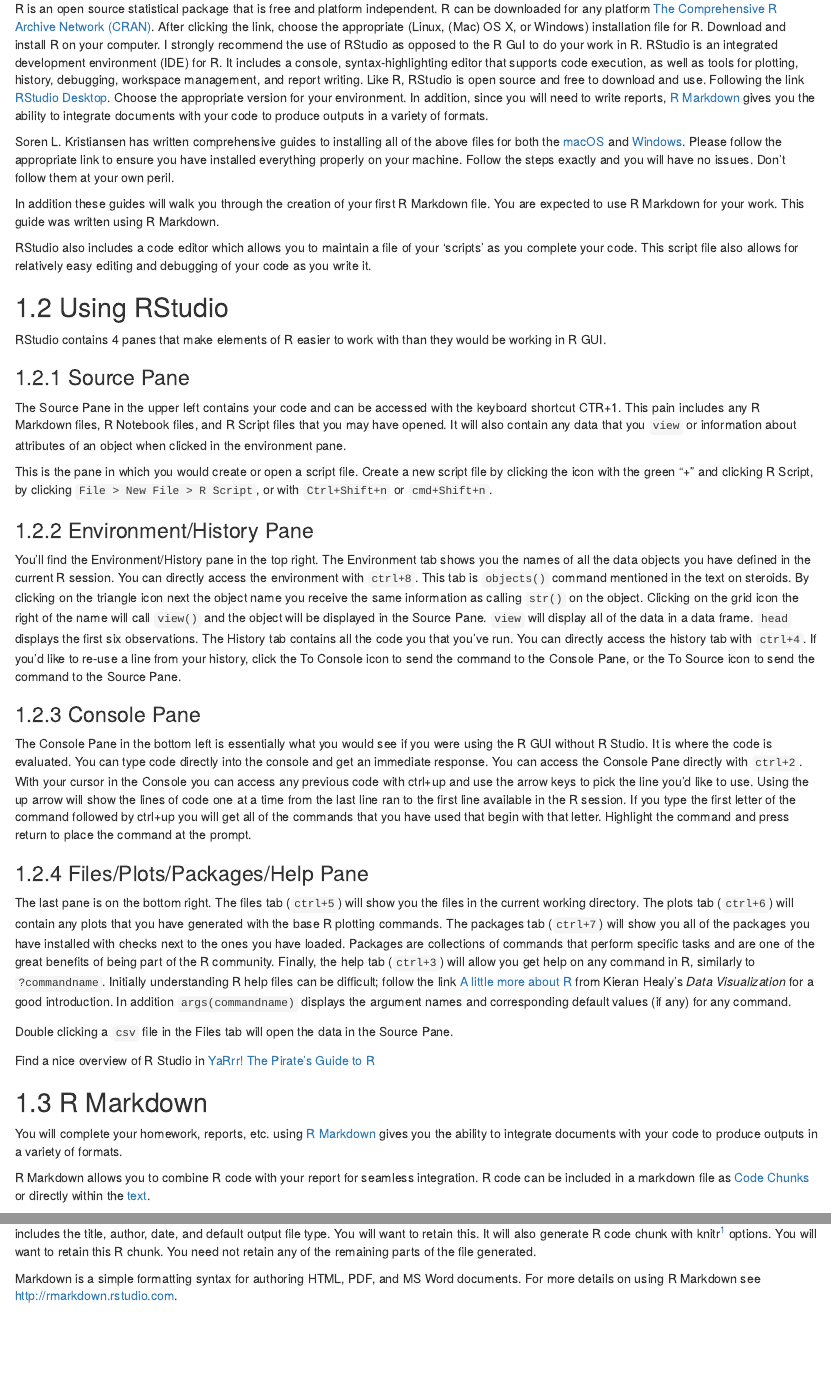
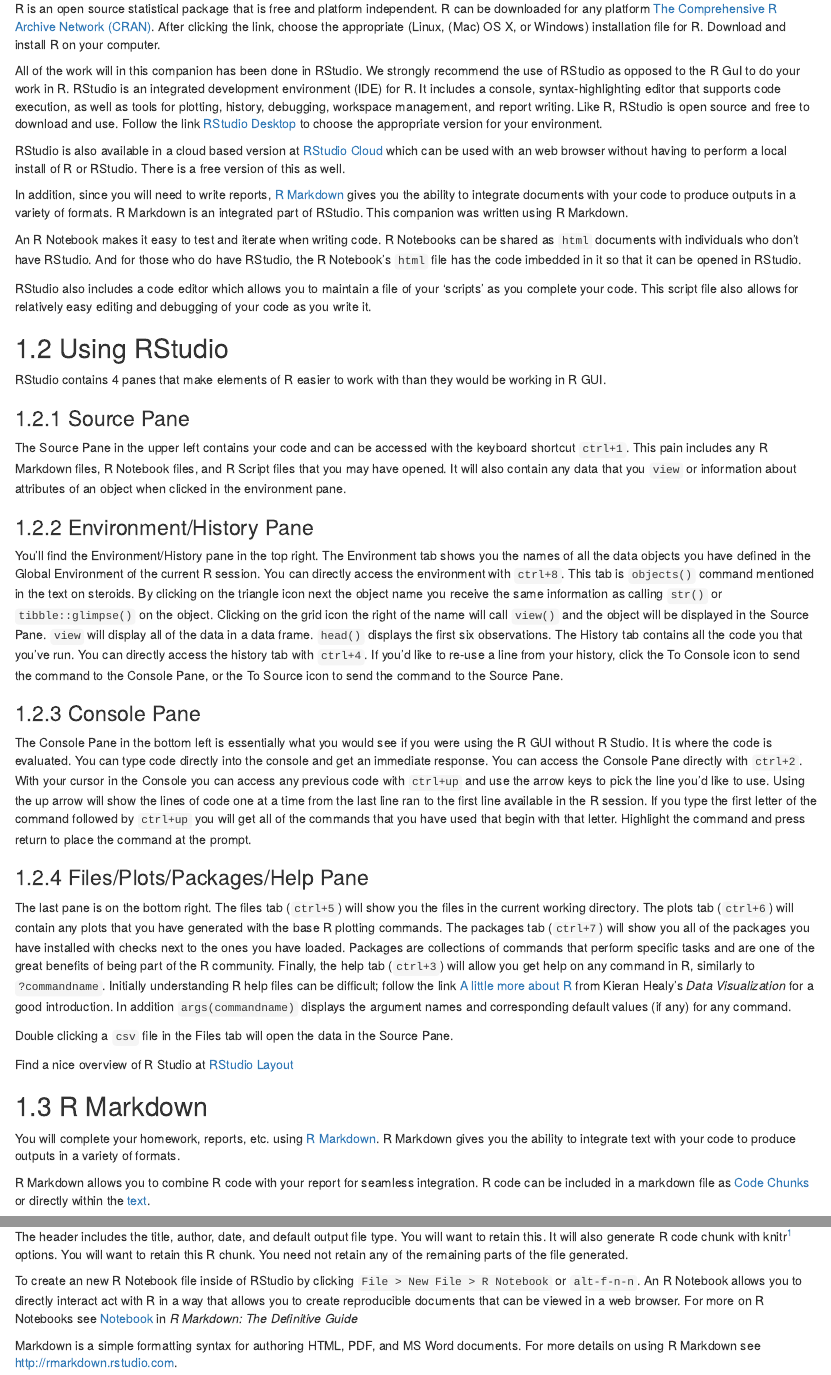
Before and after one commit to acarilli/Real_Econometrics_Companion, an R Markdown document (01-Intro.Rmd): the page in a window 1100 px wide, from 150 px down, and a second part further down, joined at a grey line. Rendered offline with R 4.5, knitr and Pandoc, with nearby package versions; drawn as R Markdown's standard HTML page in place of the format the file asks for.

Commit message:
text editing

```diff
--- a/01-Intro.Rmd
+++ b/01-Intro.Rmd
@@ -4,11 +4,15 @@
 
 ## Install R and RStudio
 
-R is an open source statistical package that is free and platform independent.  R can be downloaded for any platform [The Comprehensive R Archive Network (CRAN)](https://cran.r-project.org).   After clicking the link, choose the appropriate (Linux, (Mac) OS X, or Windows) installation file for R. Download and install R on your computer.  I strongly recommend the use of RStudio as opposed to the R GuI to do your work in R.  RStudio is an integrated development environment (IDE) for R.  It includes a console, syntax-highlighting editor that supports code execution, as well as tools for plotting, history, debugging, workspace management, and report writing.  Like R, RStudio is open source and free to download and use.  Following the link [RStudio Desktop](https://www.rstudio.com/products/rstudio/download/#download).  Choose the appropriate version for your environment.    In addition, since you will need to write reports, [R Markdown](https://bookdown.org/yihui/rmarkdown/) gives you the ability to integrate documents with your code to produce outputs in a variety of formats.
+R is an open source statistical package that is free and platform independent.  R can be downloaded for any platform [The Comprehensive R Archive Network (CRAN)](https://cran.r-project.org).   After clicking the link, choose the appropriate (Linux, (Mac) OS X, or Windows) installation file for R. Download and install R on your computer.
 
-Soren L. Kristiansen has written comprehensive guides to installing all of the above files for both the [macOS](https://medium.com/@sorenlind/create-pdf-reports-using-r-r-markdown-latex-and-knitr-on-macos-high-sierra-e7b5705c9fd) and [Windows](https://medium.com/@sorenlind/create-pdf-reports-using-r-r-markdown-latex-and-knitr-on-windows-10-952b0c48bfa9).  Please follow the appropriate link to ensure you have installed everything properly on your machine.  Follow the steps exactly and you will have no issues. Don't follow them at your own peril.
+All of the work will in this companion has been done in RStudio. We strongly recommend the use of RStudio as opposed to the R GuI to do your work in R.  RStudio is an integrated development environment (IDE) for R.  It includes a console, syntax-highlighting editor that supports code execution, as well as tools for plotting, history, debugging, workspace management, and report writing.  Like R, RStudio is open source and free to download and use.  Follow the link [RStudio Desktop](https://www.rstudio.com/products/rstudio/download/#download) to choose the appropriate version for your environment.
 
-In addition these guides will walk you through the creation of your first R Markdown file.  You are expected to use R Markdown for your work.  This guide was written using R Markdown.
+RStudio is also available in a cloud based version at [RStudio Cloud](https://rstudio.cloud/) which can be used with an web browser without having to perform a local install of R or RStudio.  There is a free version of this as well.
+
+In addition, since you will need to write reports, [R Markdown](https://rmarkdown.rstudio.com/index.html) gives you the ability to integrate documents with your code to produce outputs in a variety of formats.  R Markdown is an integrated part of RStudio.  This companion was written using R Markdown.
+
+An R Notebook makes it easy to test and iterate when writing code.  R Notebooks can be shared as `html` documents with individuals who don't have RStudio.  And for those who do have RStudio, the R Notebook's `html` file has the code imbedded in it so that it can be opened in RStudio.
 
 RStudio also includes a code editor which allows you to maintain a file of your 'scripts' as you complete your code.  This script file also allows for relatively easy editing and debugging of your code as you write it.
 
@@ -18,18 +22,17 @@
 
 ### Source Pane
 
-The Source Pane in the upper left contains your code and can be accessed with the keyboard shortcut CTR+1.  This pain includes any R Markdown files, R Notebook files, and R Script files that you may have opened.  It will also contain any data that you `view` or information about attributes of an object when clicked in the environment pane.
+The Source Pane in the upper left contains your code and can be accessed with the keyboard shortcut `ctrl+1`.  This pain includes any R Markdown files, R Notebook files, and R Script files that you may have opened.  It will also contain any data that you `view` or information about attributes of an object when clicked in the environment pane.
 
-This is the pane in which you would create or open a script file.  Create a new script file by clicking the icon with the green "+" and clicking R Script, by clicking `File > New File > R Script`, or with `Ctrl+Shift+n` or `cmd+Shift+n`.
 
 ### Environment/History Pane
 
-You'll find the Environment/History pane in the top right.  The Environment tab shows you the names of all the data objects you have defined in the current R session.  You can directly access the environment with `ctrl+8`. This tab is `objects()` command mentioned in the text on steroids. By clicking on the triangle icon next the object name you receive the same information as calling `str()` on the object. Clicking on the grid icon the right of the name will call `view()` and the object will be displayed in the Source Pane.  `view` will display all of the data in a data frame.  `head` displays the first six observations.  The History tab contains all the code you that you've run.  You can directly access the history tab with `ctrl+4`.  If you'd like to re-use a line from your history, click the To Console icon to send the command to the Console Pane, or the To Source icon to send the command to the Source Pane.
+You'll find the Environment/History pane in the top right.  The Environment tab shows you the names of all the data objects you have defined in the Global Environment of the current R session.  You can directly access the environment with `ctrl+8`. This tab is `objects()` command mentioned in the text on steroids. By clicking on the triangle icon next the object name you receive the same information as calling `str()` or `tibble::glimpse()` on the object. Clicking on the grid icon the right of the name will call `view()` and the object will be displayed in the Source Pane.  `view` will display all of the data in a data frame.  `head()` displays the first six observations.  The History tab contains all the code you that you've run.  You can directly access the history tab with `ctrl+4`.  If you'd like to re-use a line from your history, click the To Console icon to send the command to the Console Pane, or the To Source icon to send the command to the Source Pane.
 
 
 ### Console Pane
 
-The Console Pane in the bottom left is essentially what you would see if you were using the R GUI without R Studio.  It is where the code is evaluated.  You can type code directly into the console and get an immediate response.  You can access the Console Pane directly with `ctrl+2`.  With your cursor in the Console you can access any previous code with ctrl+up and use the arrow keys to pick the line you'd like to use.  Using the up arrow will show the lines of code one at a time from the last line ran to the first line available in the R session. If you type the first letter of the command followed by ctrl+up you will get all of the commands that you have used that begin with that letter.  Highlight the command and press return to place the command at the prompt.
+The Console Pane in the bottom left is essentially what you would see if you were using the R GUI without R Studio.  It is where the code is evaluated.  You can type code directly into the console and get an immediate response.  You can access the Console Pane directly with `ctrl+2`.  With your cursor in the Console you can access any previous code with `ctrl+up` and use the arrow keys to pick the line you'd like to use.  Using the up arrow will show the lines of code one at a time from the last line ran to the first line available in the R session. If you type the first letter of the command followed by `ctrl+up` you will get all of the commands that you have used that begin with that letter.  Highlight the command and press return to place the command at the prompt.
 
 ### Files/Plots/Packages/Help Pane
 
@@ -37,12 +40,11 @@
 
 Double clicking a `csv` file in the Files tab will open the data in the Source Pane.
 
-Find a nice overview of R Studio in [YaRrr! The Pirate's Guide to R](https://bookdown.org/ndphillips/YaRrr/started.html)
+Find a nice overview of R Studio at [RStudio Layout](https://rbasics.netlify.app/3-rstudiobasics.html#rstudio-layout)
 
 ## R Markdown
 
-You will complete your homework, reports, etc. using [R Markdown](https://bookdown.org/yihui/rmarkdown/) gives you the ability to integrate documents with your code to produce outputs in a variety of formats.
+You will complete your homework, reports, etc. using [R Markdown](https://bookdown.org/yihui/rmarkdown/). R Markdown gives you the ability to integrate text with your code to produce outputs in a variety of formats.
 
 R Markdown allows you to combine R code with your report for seamless integration.  R code can be included in a markdown file as [Code Chunks](https://rmarkdown.rstudio.com/lesson-3.html) or directly within the [text](https://rmarkdown.rstudio.com/lesson-4.html).
 
-To create an new R Markdown file inside of RStudio by clicking `File > New File > R Markdown...` A dialog box will appear choose a title that is descriptive of the work you are doing, click `OK`. This will create a default R Markdown.  The first thing it creates is yaml header.  The header includes the title, author, date, and default output file type.  You will want to retain this.  It will also generate R code chunk with knitr^[knitr is an engine for dynamic report generating within R.] options.  You will want to retain this R chunk.  You need not retain any of the remaining parts of the file generated.
@@ -49,3 +53,5 @@
+To create an new R Notebook file inside of RStudio by clicking `File > New File > R Notebook` or `alt-f-n-n`.  An R Notebook allows you to directly interact act with R in a way that allows you to create reproducible documents that can be viewed in a web browser.
+For more on R Notebooks see [Notebook](https://bookdown.org/yihui/rmarkdown/notebook.html) in *R Markdown: The Definitive Guide*
 
 Markdown is a simple formatting syntax for authoring HTML, PDF, and MS Word documents. For more details on using R Markdown see <http://rmarkdown.rstudio.com>.
 
```
Also changed, not shown: 01-Intro.Rmd (4 more changed lines).
